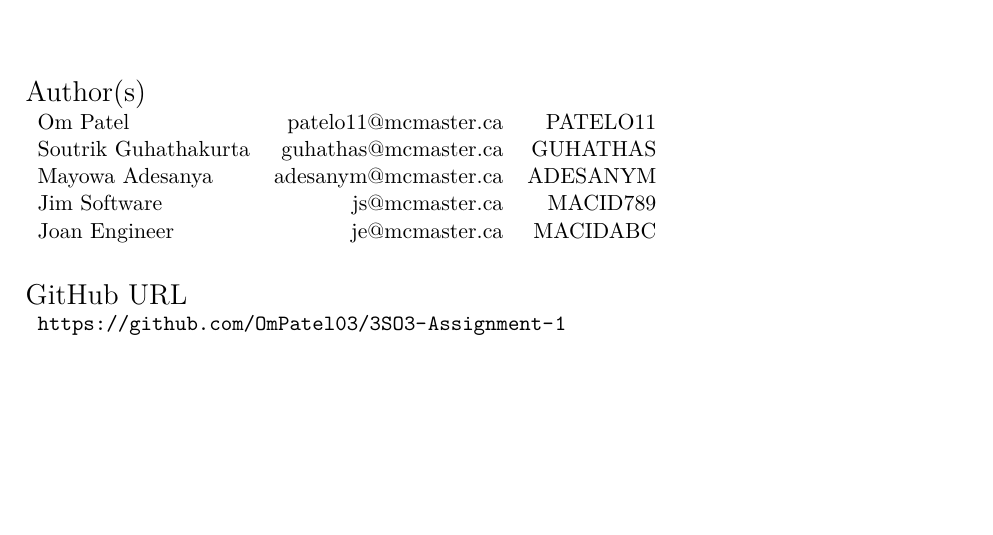
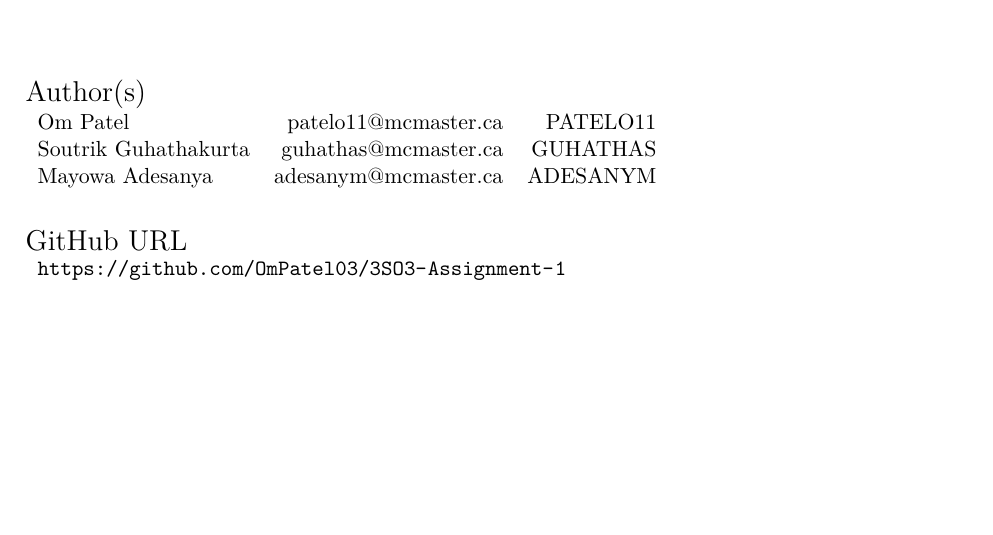
Before and after one commit to OmPatel03/3SO3-Assignment-1, a LaTeX document (report/main.tex, which reads report/config.tex): part of page 1 of 20, cut so that both start at the same text. Compiled offline with LaTeX, dvips and Ghostscript.

Commit message:
Removing extra author names

```diff
--- a/report/config.tex
+++ b/report/config.tex
@@ -7,8 +7,6 @@
     \teammember{Om Patel}{patelo11@mcmaster.ca}{PATELO11}
     \teammember{Soutrik Guhathakurta}{guhathas@mcmaster.ca}{GUHATHAS}
     \teammember{Mayowa Adesanya}{adesanym@mcmaster.ca}{ADESANYM}
-    \teammember{Jim Software}{js@mcmaster.ca}{MACID789}
-    \teammember{Joan Engineer}{je@mcmaster.ca}{MACIDABC}
 }
 
 \newcommand{\ghurl}{%
```
